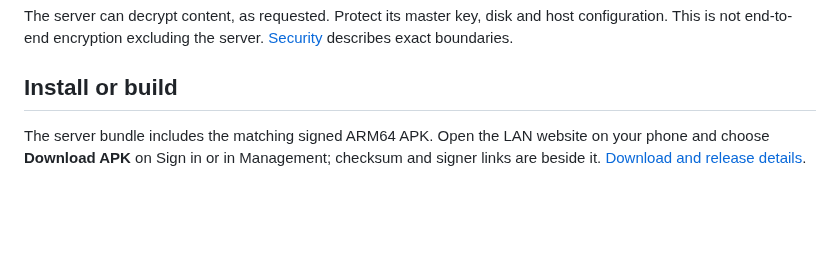
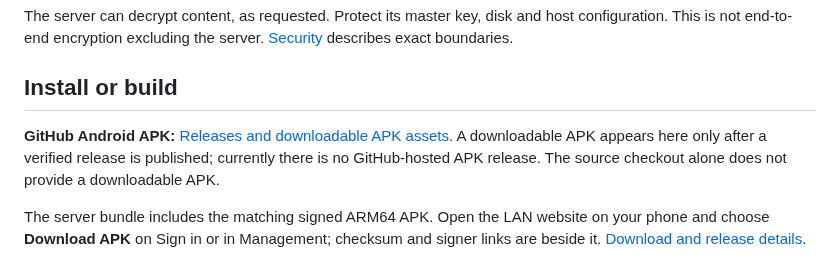
Before and after one commit to argentumseven/field-notes, a Markdown page: README.md, the part around the change. GitHub-like rendering; blank space fills up the shorter version.

Commit message:
Link README to GitHub Android release downloads with current availability status

```diff
--- a/README.md
+++ b/README.md
@@ -57,6 +57,8 @@ host configuration. This is not end-to-end encryption excluding the server.
 [Security](docs/SECURITY.md) describes exact boundaries.
 
 ## Install or build
+
+**GitHub Android APK:** [Releases and downloadable APK assets](https://github.com/argentumseven/field-notes/releases). A downloadable APK appears here only after a verified release is published; currently there is no GitHub-hosted APK release. The source checkout alone does not provide a downloadable APK.
 
 The server bundle includes the matching signed ARM64 APK. Open the LAN website
 on your phone and choose **Download APK** on Sign in or in Management; checksum
```
